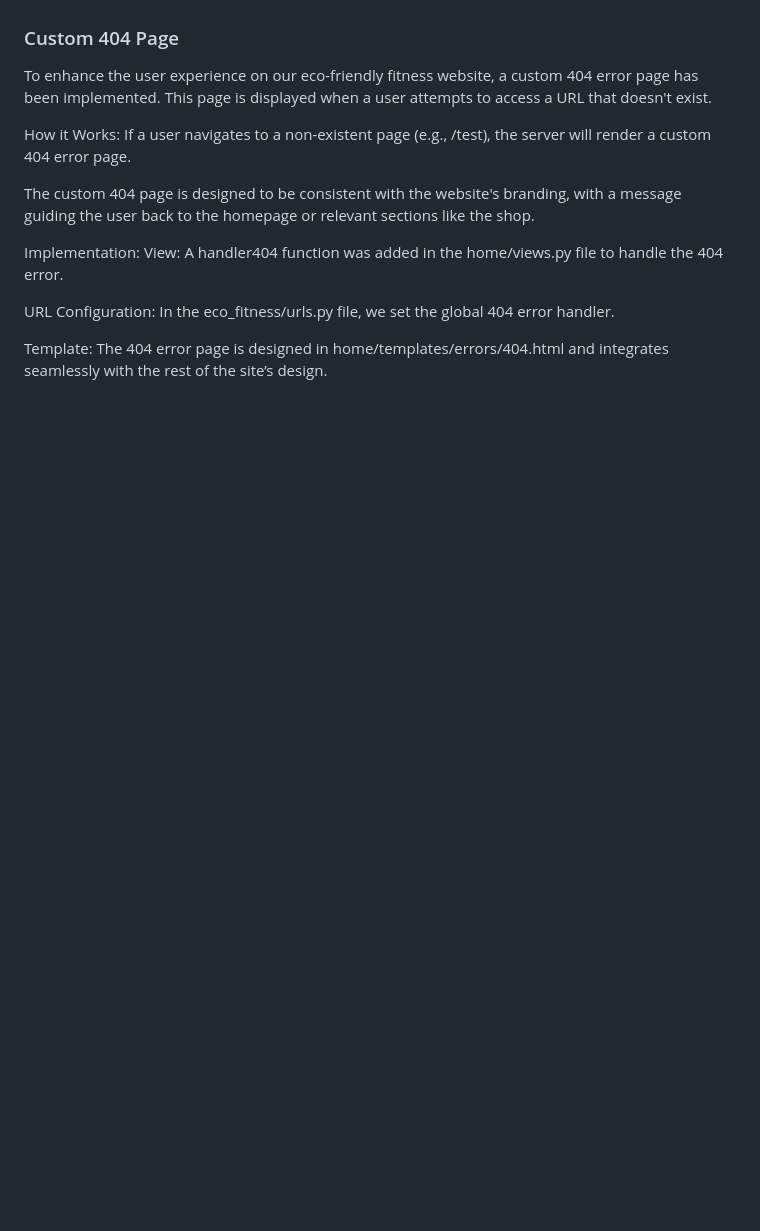
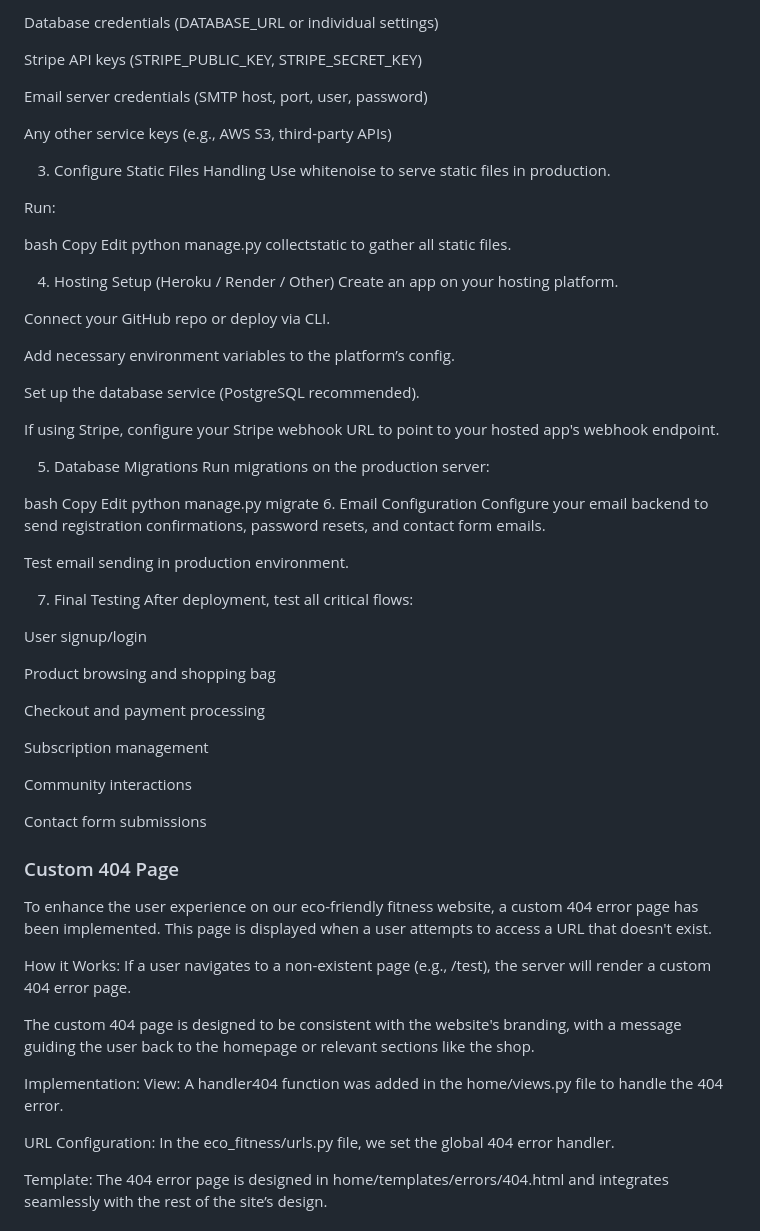
Before and after one commit to olutobi1996/eco-fitness, a Markdown page: README.md, the part around the change printed below. GitHub-like rendering; blank space fills up the shorter version.

```diff
--- a/README.md
+++ b/README.md
@@ -594,3 +646,61 @@ This command excludes common directories like virtual environments, editor setti
+Database credentials (DATABASE_URL or individual settings)
+
+Stripe API keys (STRIPE_PUBLIC_KEY, STRIPE_SECRET_KEY)
+
+Email server credentials (SMTP host, port, user, password)
+
+Any other service keys (e.g., AWS S3, third-party APIs)
+
+3. Configure Static Files Handling
+Use whitenoise to serve static files in production.
+
+Run:
+
+bash
+Copy
+Edit
+python manage.py collectstatic
+to gather all static files.
+
+4. Hosting Setup (Heroku / Render / Other)
+Create an app on your hosting platform.
+
+Connect your GitHub repo or deploy via CLI.
+
+Add necessary environment variables to the platform’s config.
+
+Set up the database service (PostgreSQL recommended).
+
+If using Stripe, configure your Stripe webhook URL to point to your hosted app's webhook endpoint.
+
+5. Database Migrations
+Run migrations on the production server:
+
+bash
+Copy
+Edit
+python manage.py migrate
+6. Email Configuration
+Configure your email backend to send registration confirmations, password resets, and contact form emails.
+
+Test email sending in production environment.
+
+7. Final Testing
+After deployment, test all critical flows:
+
+User signup/login
+
+Product browsing and shopping bag
+
+Checkout and payment processing
+
+Subscription management
+
+Community interactions
+
+Contact form submissions
+
+
 
 ### Custom 404 Page
 To enhance the user experience on our eco-friendly fitness website, a custom 404 error page has been implemented. This page is displayed when a user attempts to access a URL that doesn't exist.
```
Also changed, not shown: other parts of README.md (+55 -3 lines).
